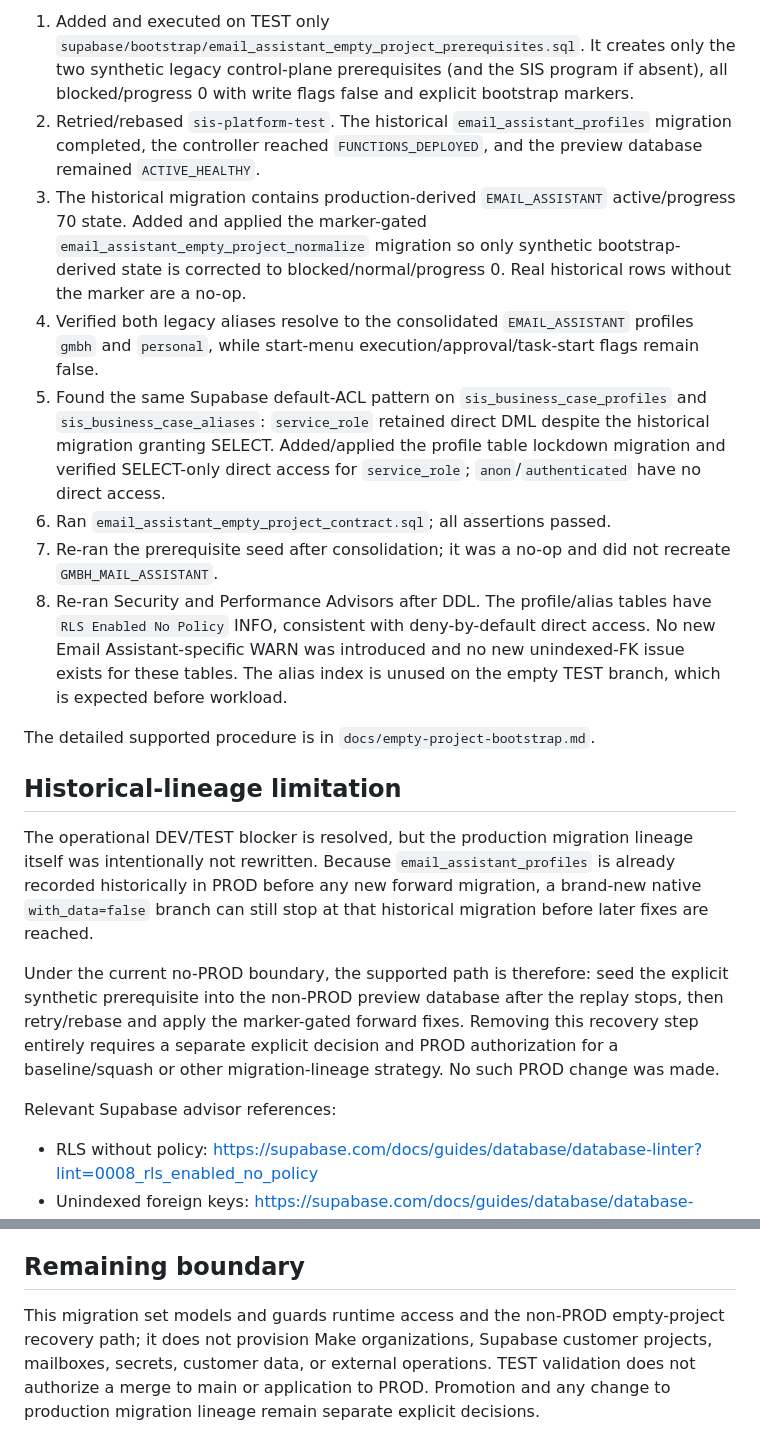
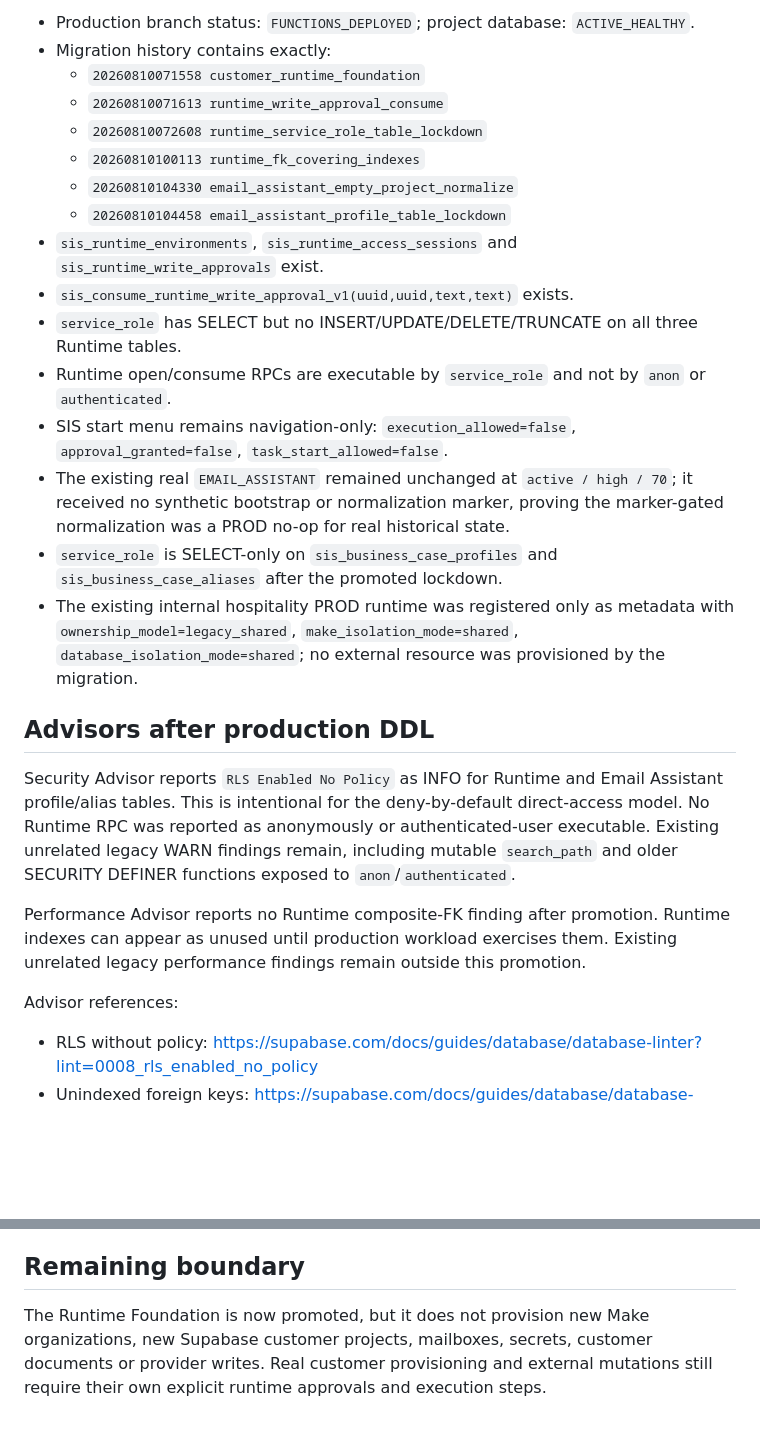
Before and after one commit to sisplatformautomation-commits/sis-platform, a Markdown page: docs/runtime-foundation.md, 2 parts joined by grey strips. GitHub-like rendering; blank space fills up the shorter version.

```diff
--- a/docs/runtime-foundation.md
+++ b/docs/runtime-foundation.md
@@ -72,22 +67,28 @@ The blocker was addressed without changing PROD:
 
-1. Added and executed on TEST only `supabase/bootstrap/email_assistant_empty_project_prerequisites.sql`. It creates only the two synthetic legacy control-plane prerequisites (and the SIS program if absent), all blocked/progress 0 with write flags false and explicit bootstrap markers.
-2. Retried/rebased `sis-platform-test`. The historical `email_assistant_profiles` migration completed, the controller reached `FUNCTIONS_DEPLOYED`, and the preview database remained `ACTIVE_HEALTHY`.
-3. The historical migration contains production-derived `EMAIL_ASSISTANT` active/progress 70 state. Added and applied the marker-gated `email_assistant_empty_project_normalize` migration so only synthetic bootstrap-derived state is corrected to blocked/normal/progress 0. Real historical rows without the marker are a no-op.
-4. Verified both legacy aliases resolve to the consolidated `EMAIL_ASSISTANT` profiles `gmbh` and `personal`, while start-menu execution/approval/task-start flags remain false.
-5. Found the same Supabase default-ACL pattern on `sis_business_case_profiles` and `sis_business_case_aliases`: `service_role` retained direct DML despite the historical migration granting SELECT. Added/applied the profile table lockdown migration and verified SELECT-only direct access for `service_role`; `anon`/`authenticated` have no direct access.
-6. Ran `email_assistant_empty_project_contract.sql`; all assertions passed.
-7. Re-ran the prerequisite seed after consolidation; it was a no-op and did not recreate `GMBH_MAIL_ASSISTANT`.
-8. Re-ran Security and Performance Advisors after DDL. The profile/alias tables have `RLS Enabled No Policy` INFO, consistent with deny-by-default direct access. No new Email Assistant-specific WARN was introduced and no new unindexed-FK issue exists for these tables. The alias index is unused on the empty TEST branch, which is expected before workload.
+- Production branch status: `FUNCTIONS_DEPLOYED`; project database: `ACTIVE_HEALTHY`.
+- Migration history contains exactly:
+  - `20260810071558 customer_runtime_foundation`
+  - `20260810071613 runtime_write_approval_consume`
+  - `20260810072608 runtime_service_role_table_lockdown`
+  - `20260810100113 runtime_fk_covering_indexes`
+  - `20260810104330 email_assistant_empty_project_normalize`
+  - `20260810104458 email_assistant_profile_table_lockdown`
+- `sis_runtime_environments`, `sis_runtime_access_sessions` and `sis_runtime_write_approvals` exist.
+- `sis_consume_runtime_write_approval_v1(uuid,uuid,text,text)` exists.
+- `service_role` has SELECT but no INSERT/UPDATE/DELETE/TRUNCATE on all three Runtime tables.
+- Runtime open/consume RPCs are executable by `service_role` and not by `anon` or `authenticated`.
+- SIS start menu remains navigation-only: `execution_allowed=false`, `approval_granted=false`, `task_start_allowed=false`.
+- The existing real `EMAIL_ASSISTANT` remained unchanged at `active / high / 70`; it received no synthetic bootstrap or normalization marker, proving the marker-gated normalization was a PROD no-op for real historical state.
+- `service_role` is SELECT-only on `sis_business_case_profiles` and `sis_business_case_aliases` after the promoted lockdown.
+- The existing internal hospitality PROD runtime was registered only as metadata with `ownership_model=legacy_shared`, `make_isolation_mode=shared`, `database_isolation_mode=shared`; no external resource was provisioned by the migration.
 
-The detailed supported procedure is in `docs/empty-project-bootstrap.md`.
+## Advisors after production DDL
 
-## Historical-lineage limitation
+Security Advisor reports `RLS Enabled No Policy` as INFO for Runtime and Email Assistant profile/alias tables. This is intentional for the deny-by-default direct-access model. No Runtime RPC was reported as anonymously or authenticated-user executable. Existing unrelated legacy WARN findings remain, including mutable `search_path` and older SECURITY DEFINER functions exposed to `anon`/`authenticated`.
 
-The operational DEV/TEST blocker is resolved, but the production migration lineage itself was intentionally not rewritten. Because `email_assistant_profiles` is already recorded historically in PROD before any new forward migration, a brand-new native `with_data=false` branch can still stop at that historical migration before later fixes are reached.
+Performance Advisor reports no Runtime composite-FK finding after promotion. Runtime indexes can appear as unused until production workload exercises them. Existing unrelated legacy performance findings remain outside this promotion.
 
-Under the current no-PROD boundary, the supported path is therefore: seed the explicit synthetic prerequisite into the non-PROD preview database after the replay stops, then retry/rebase and apply the marker-gated forward fixes. Removing this recovery step entirely requires a separate explicit decision and PROD authorization for a baseline/squash or other migration-lineage strategy. No such PROD change was made.
-
-Relevant Supabase advisor references:
+Advisor references:
 
 - RLS without policy: https://supabase.com/docs/guides/database/database-linter?lint=0008_rls_enabled_no_policy
 - Unindexed foreign keys: https://supabase.com/docs/guides/database/database-linter?lint=0001_unindexed_foreign_keys
@@ -98,4 +99,4 @@ Relevant Supabase advisor references:
 
 ## Remaining boundary
 
-This migration set models and guards runtime access and the non-PROD empty-project recovery path; it does not provision Make organizations, Supabase customer projects, mailboxes, secrets, customer data, or external operations. TEST validation does not authorize a merge to main or application to PROD. Promotion and any change to production migration lineage remain separate explicit decisions.
+The Runtime Foundation is now promoted, but it does not provision new Make organizations, new Supabase customer projects, mailboxes, secrets, customer documents or provider writes. Real customer provisioning and external mutations still require their own explicit runtime approvals and execution steps.
```
Also changed, not shown: other parts of docs/runtime-foundation.md (+31 -36 lines).
